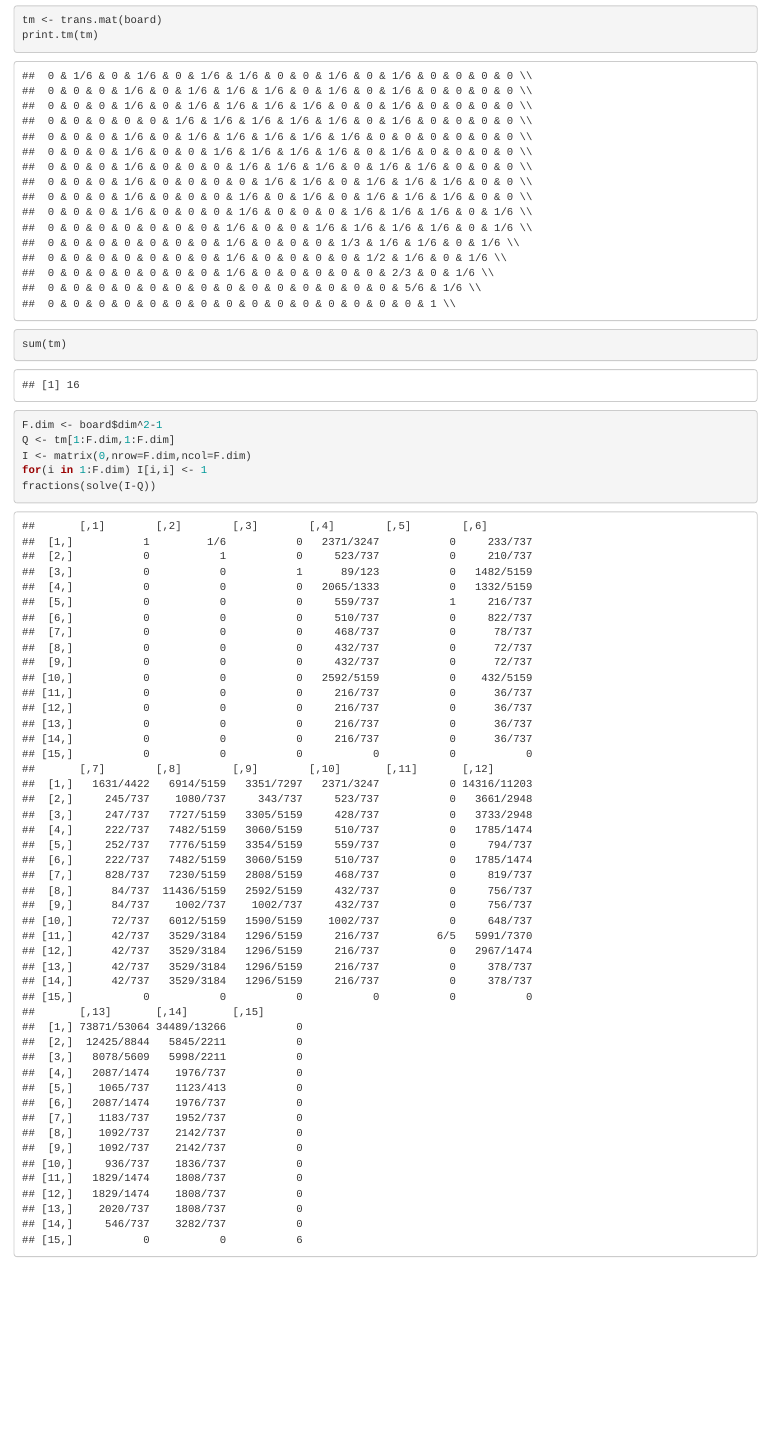
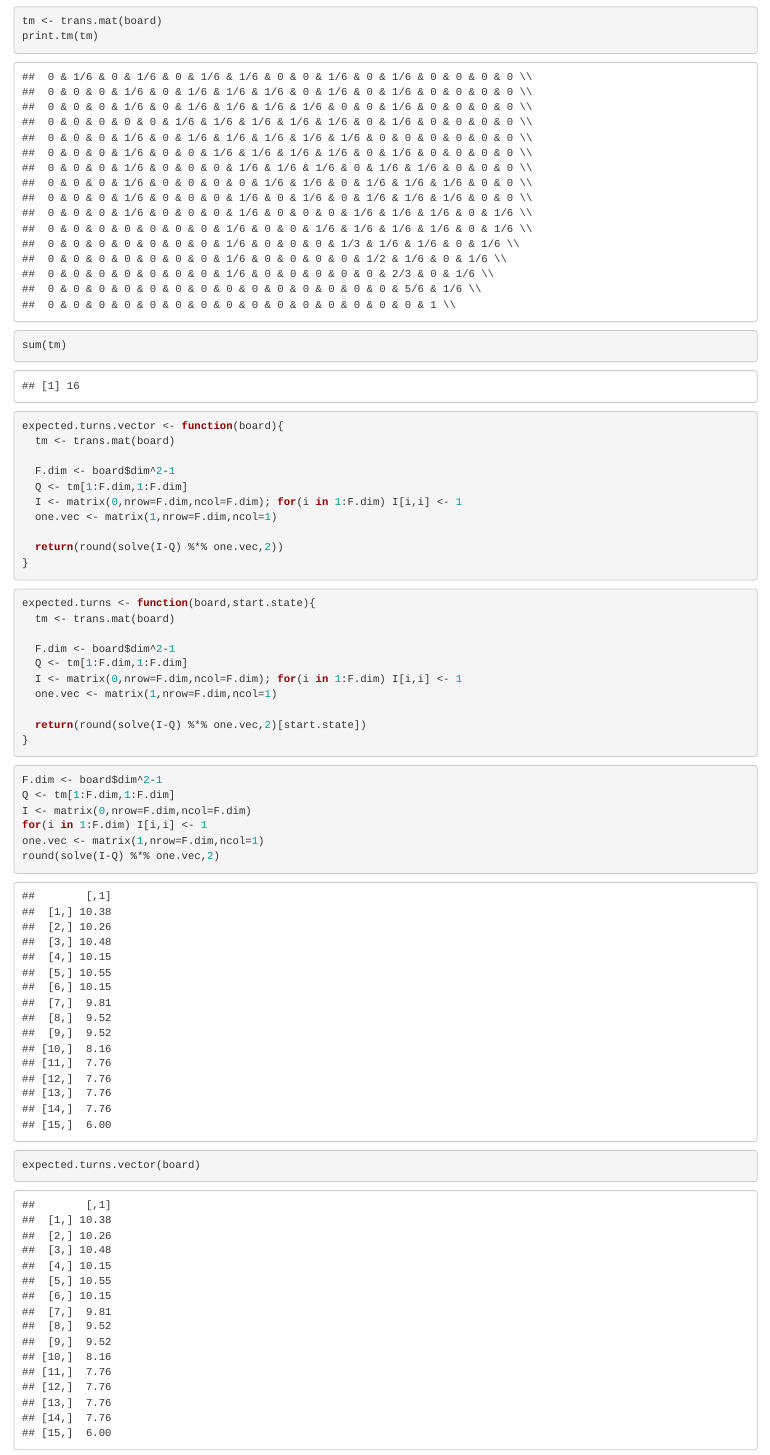
Before and after one commit to gthampak/BoardGamesStochasticProcesses, an R Markdown document (01b Modeling.Rmd): the page in a window 1100 px wide, from 1600 px down. Rendered offline with R 4.5, knitr and Pandoc, with nearby package versions; some code elsewhere in the file could not run offline.

Commit message:
expected turns

````diff
--- a/01b Modeling.Rmd
+++ b/01b Modeling.Rmd
@@ -99,9 +99,40 @@ sum(tm)
 ```
 
 ```{r}
+expected.turns.vector <- function(board){
+  tm <- trans.mat(board)
+
+  F.dim <- board$dim^2-1
+  Q <- tm[1:F.dim,1:F.dim]
+  I <- matrix(0,nrow=F.dim,ncol=F.dim); for(i in 1:F.dim) I[i,i] <- 1
+  one.vec <- matrix(1,nrow=F.dim,ncol=1)
+
+  return(round(solve(I-Q) %*% one.vec,2))
+}
+```
+
+```{r}
+expected.turns <- function(board,start.state){
+  tm <- trans.mat(board)
+
+  F.dim <- board$dim^2-1
+  Q <- tm[1:F.dim,1:F.dim]
+  I <- matrix(0,nrow=F.dim,ncol=F.dim); for(i in 1:F.dim) I[i,i] <- 1
+  one.vec <- matrix(1,nrow=F.dim,ncol=1)
+
+  return(round(solve(I-Q) %*% one.vec,2)[start.state])
+}
+```
+
+```{r}
 F.dim <- board$dim^2-1
 Q <- tm[1:F.dim,1:F.dim]
 I <- matrix(0,nrow=F.dim,ncol=F.dim)
 for(i in 1:F.dim) I[i,i] <- 1
-fractions(solve(I-Q))
+one.vec <- matrix(1,nrow=F.dim,ncol=1)
+round(solve(I-Q) %*% one.vec,2)
 ```
+
+```{r}
+expected.turns.vector(board)
+```
````
